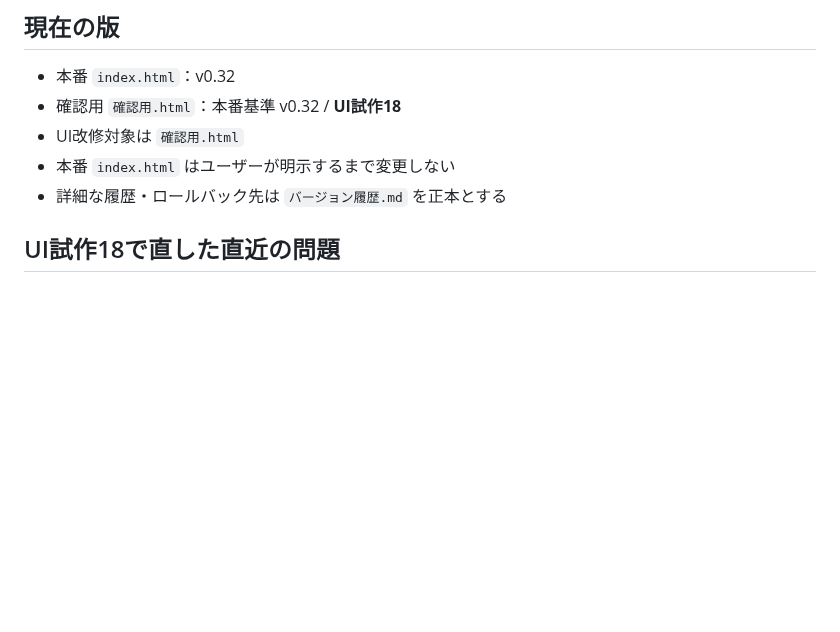
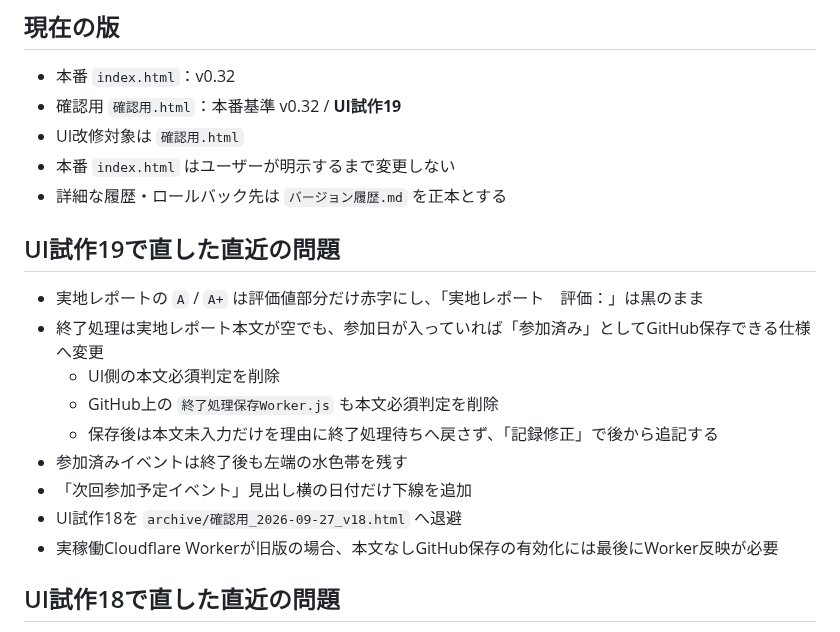
Before and after one commit to rensei11/01-event, a Markdown page: 台帳UI引き継ぎ.md, the part around the change. Drawn GitHub-style; blank space fills up the shorter version.

Commit message:
Update UI handoff for trial 19

```diff
--- a/台帳UI引き継ぎ.md
+++ b/台帳UI引き継ぎ.md
@@ -20,10 +20,22 @@
 ## 現在の版
 
 - 本番 `index.html`：v0.32
-- 確認用 `確認用.html`：本番基準 v0.32 / **UI試作18**
+- 確認用 `確認用.html`：本番基準 v0.32 / **UI試作19**
 - UI改修対象は `確認用.html`
 - 本番 `index.html` はユーザーが明示するまで変更しない
 - 詳細な履歴・ロールバック先は `バージョン履歴.md` を正本とする
+
+## UI試作19で直した直近の問題
+
+- 実地レポートの `A` / `A+` は評価値部分だけ赤字にし、「実地レポート　評価：」は黒のまま
+- 終了処理は実地レポート本文が空でも、参加日が入っていれば「参加済み」としてGitHub保存できる仕様へ変更
+  - UI側の本文必須判定を削除
+  - GitHub上の `終了処理保存Worker.js` も本文必須判定を削除
+  - 保存後は本文未入力だけを理由に終了処理待ちへ戻さず、「記録修正」で後から追記する
+- 参加済みイベントは終了後も左端の水色帯を残す
+- 「次回参加予定イベント」見出し横の日付だけ下線を追加
+- UI試作18を `archive/確認用_2026-09-27_v18.html` へ退避
+- 実稼働Cloudflare Workerが旧版の場合、本文なしGitHub保存の有効化には最後にWorker反映が必要
 
 ## UI試作18で直した直近の問題
 
```
